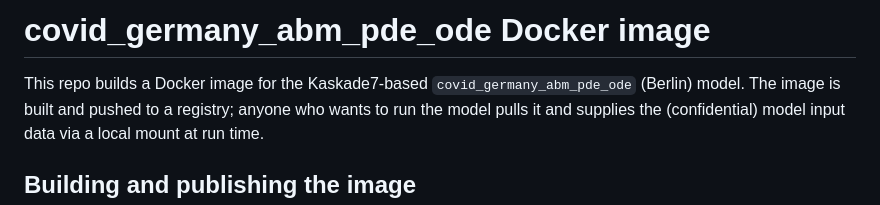
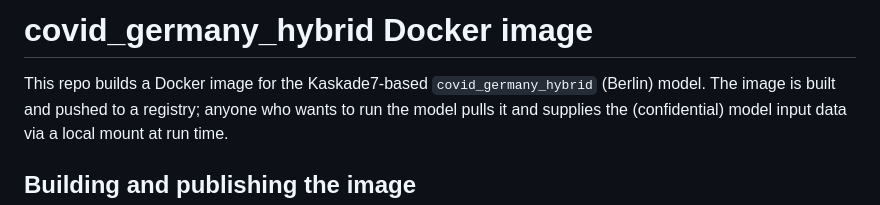
Before and after one commit to maierkrq/covid_germany_hybrid, a Markdown page: README.md, the part around the change. Rendered like a GitHub page.

Commit message:
Rename project from covid_germany_abm_pde_ode to covid_germany_hybrid

```diff
--- a/README.md
+++ b/README.md
@@ -1,6 +1,6 @@
-# covid_germany_abm_pde_ode Docker image
+# covid_germany_hybrid Docker image
 
-This repo builds a Docker image for the Kaskade7-based `covid_germany_abm_pde_ode`
+This repo builds a Docker image for the Kaskade7-based `covid_germany_hybrid`
 (Berlin) model. The image is built and pushed to a registry; anyone who
 wants to run the model pulls it and supplies the (confidential) model
 input data via a local mount at run time.
```
